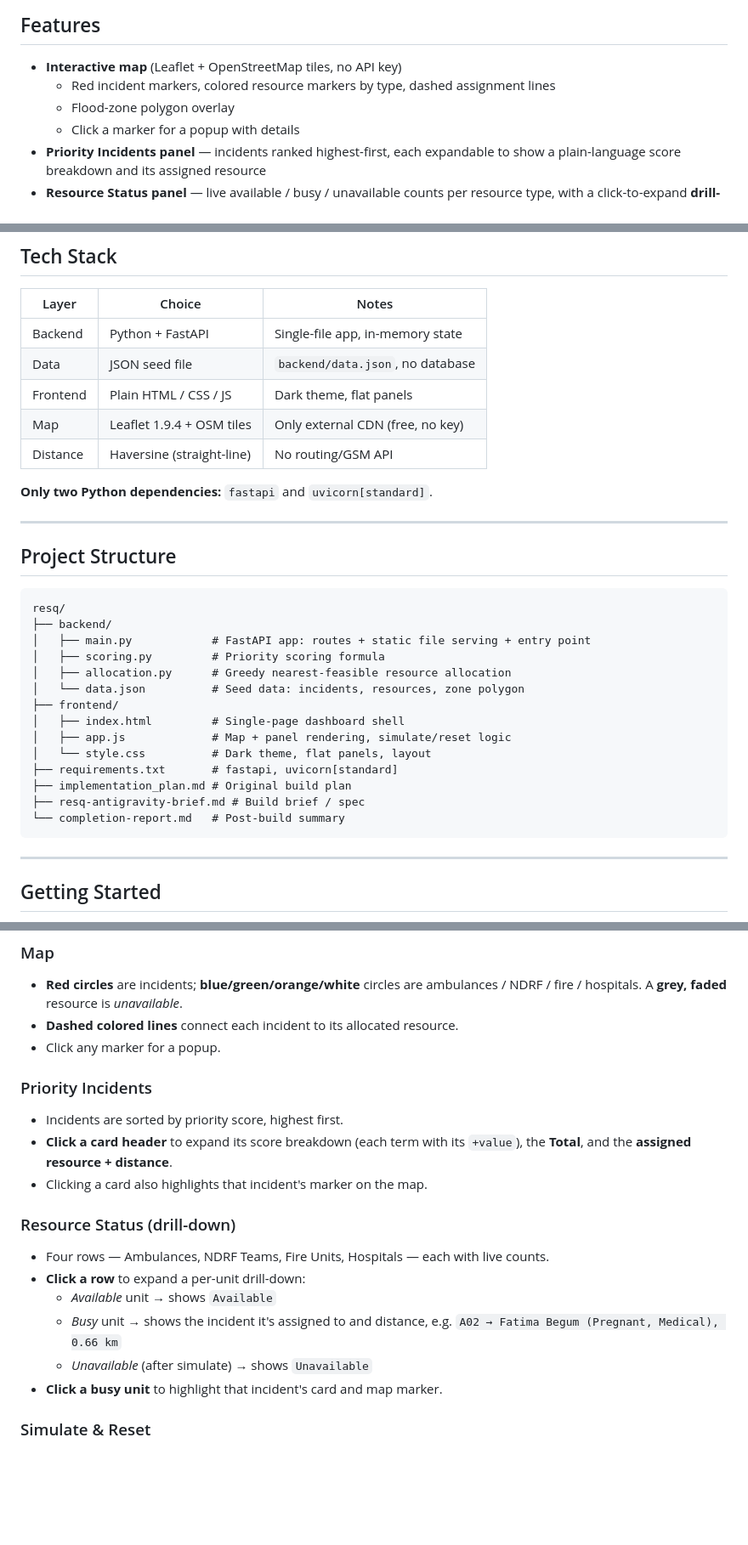
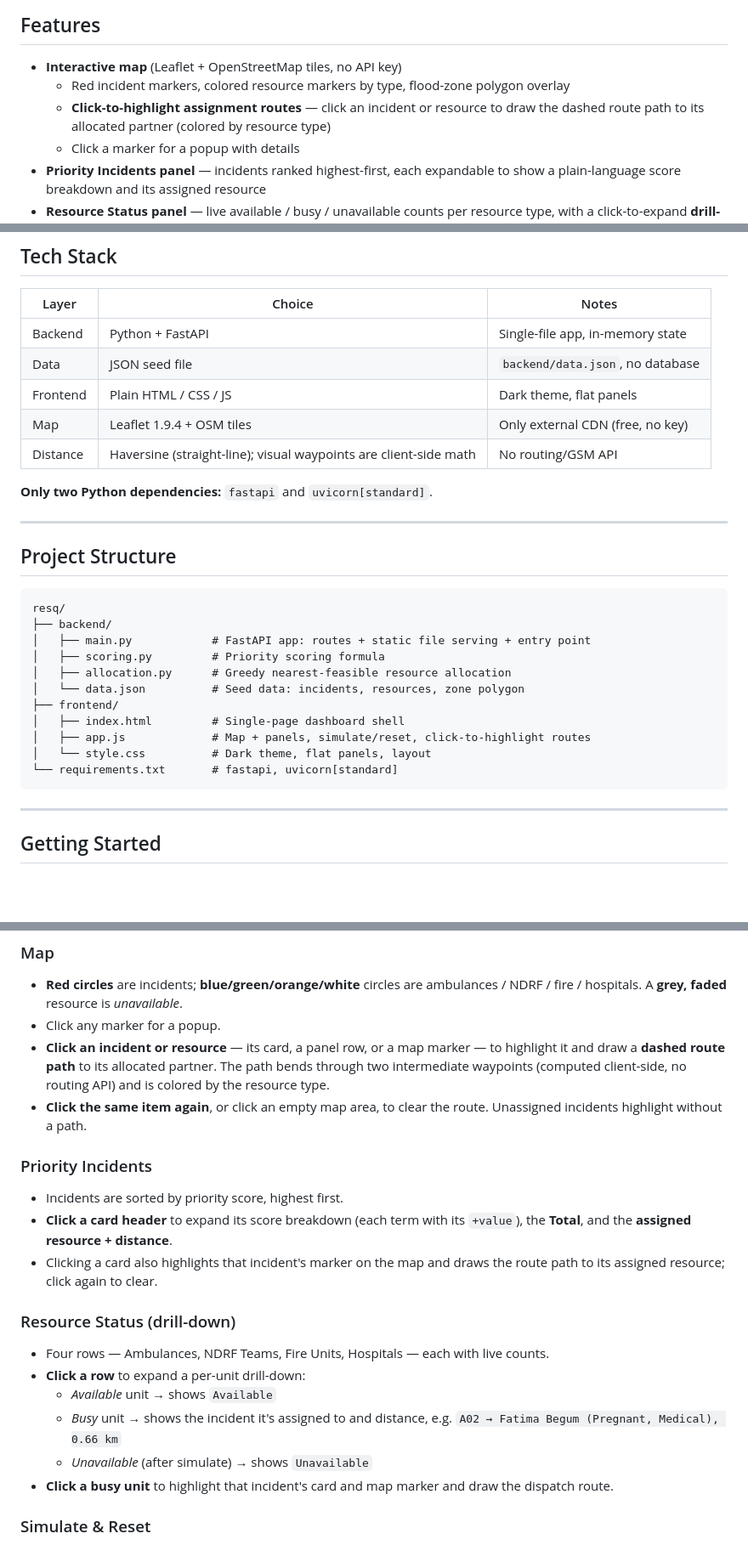
Before and after one commit to LogicDipesh/Karyon, a Markdown page: README.md, 3 parts joined by grey strips. Shown at 85% size. GitHub-like rendering; blank space fills up the shorter version.

Commit message:
Update README for click-to-highlight routes and project structure

````diff
--- a/README.md
+++ b/README.md
@@ -17,8 +17,9 @@ and allocation logic are generic and easy to re-seed with new data.
 ## Features
 
 - **Interactive map** (Leaflet + OpenStreetMap tiles, no API key)
-  - Red incident markers, colored resource markers by type, dashed assignment lines
-  - Flood-zone polygon overlay
+  - Red incident markers, colored resource markers by type, flood-zone polygon overlay
+  - **Click-to-highlight assignment routes** — click an incident or resource to draw the dashed
+    route path to its allocated partner (colored by resource type)
   - Click a marker for a popup with details
 - **Priority Incidents panel** — incidents ranked highest-first, each expandable to show a plain-language
   score breakdown and its assigned resource
@@ -41,7 +42,7 @@ and allocation logic are generic and easy to re-seed with new data.
 | Data | JSON seed file | `backend/data.json`, no database |
 | Frontend | Plain HTML / CSS / JS | Dark theme, flat panels |
 | Map | Leaflet 1.9.4 + OSM tiles | Only external CDN (free, no key) |
-| Distance | Haversine (straight-line) | No routing/GSM API |
+| Distance | Haversine (straight-line); visual waypoints are client-side math | No routing/GSM API |
 
 **Only two Python dependencies:** `fastapi` and `uvicorn[standard]`.
 
@@ -58,12 +59,9 @@ resq/
 │   └── data.json          # Seed data: incidents, resources, zone polygon
 ├── frontend/
 │   ├── index.html         # Single-page dashboard shell
-│   ├── app.js             # Map + panel rendering, simulate/reset logic
+│   ├── app.js             # Map + panels, simulate/reset, click-to-highlight routes
 │   └── style.css          # Dark theme, flat panels, layout
-├── requirements.txt       # fastapi, uvicorn[standard]
-├── implementation_plan.md # Original build plan
-├── resq-antigravity-brief.md # Build brief / spec
-└── completion-report.md   # Post-build summary
+└── requirements.txt       # fastapi, uvicorn[standard]
 ```
 
 ---
@@ -124,14 +122,19 @@ Navigate to **http://127.0.0.1:8000** in any browser.
 ### Map
 - **Red circles** are incidents; **blue/green/orange/white** circles are ambulances / NDRF / fire /
   hospitals. A **grey, faded** resource is *unavailable*.
-- **Dashed colored lines** connect each incident to its allocated resource.
 - Click any marker for a popup.
+- **Click an incident or resource** — its card, a panel row, or a map marker — to highlight it and
+  draw a **dashed route path** to its allocated partner. The path bends through two intermediate
+  waypoints (computed client-side, no routing API) and is colored by the resource type.
+- **Click the same item again**, or click an empty map area, to clear the route. Unassigned
+  incidents highlight without a path.
 
 ### Priority Incidents
 - Incidents are sorted by priority score, highest first.
 - **Click a card header** to expand its score breakdown (each term with its `+value`), the **Total**,
   and the **assigned resource + distance**.
-- Clicking a card also highlights that incident's marker on the map.
+- Clicking a card also highlights that incident's marker on the map and draws the route path to its
+  assigned resource; click again to clear.
 
 ### Resource Status (drill-down)
 - Four rows — Ambulances, NDRF Teams, Fire Units, Hospitals — each with live counts.
@@ -139,7 +142,7 @@ Navigate to **http://127.0.0.1:8000** in any browser.
   - *Available* unit → shows `Available`
   - *Busy* unit → shows the incident it's assigned to and distance, e.g. `A02 → Fatima Begum (Pregnant, Medical), 0.66 km`
   - *Unavailable* (after simulate) → shows `Unavailable`
-- **Click a busy unit** to highlight that incident's card and map marker.
+- **Click a busy unit** to highlight that incident's card and map marker and draw the dispatch route.
 
 ### Simulate & Reset
 - Click **Simulate** to open the resource picker. The picker groups every dispatchable resource
````
Also changed, not shown: other parts of README.md (+1 -0 lines).
